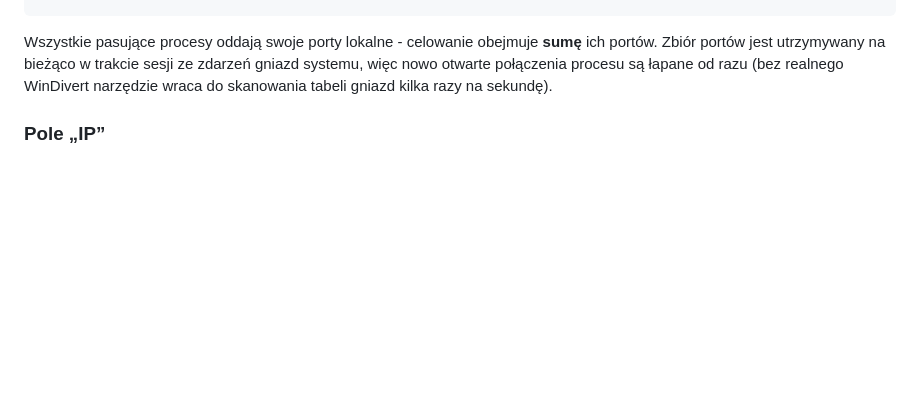
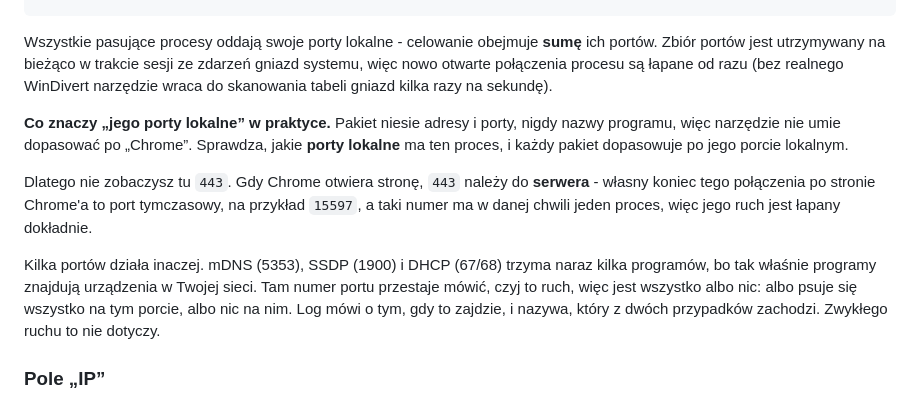
Before and after one commit to donislawdev/BeanNetworkTester, a Markdown page: README.pl.md, the part around the change. Rendered like a GitHub page; blank space fills up the shorter version.

```diff
--- a/README.pl.md
+++ b/README.pl.md
@@ -311,6 +311,20 @@ Wszystkie pasujące procesy oddają swoje porty lokalne - celowanie obejmuje **s
 Zbiór portów jest utrzymywany na bieżąco w trakcie sesji ze zdarzeń gniazd systemu, więc nowo
 otwarte połączenia procesu są łapane od razu (bez realnego WinDivert narzędzie wraca do skanowania
 tabeli gniazd kilka razy na sekundę).
+
+**Co znaczy „jego porty lokalne” w praktyce.** Pakiet niesie adresy i porty, nigdy nazwy programu,
+więc narzędzie nie umie dopasować po „Chrome”. Sprawdza, jakie **porty lokalne** ma ten proces,
+i każdy pakiet dopasowuje po jego porcie lokalnym.
+
+Dlatego nie zobaczysz tu `443`. Gdy Chrome otwiera stronę, `443` należy do **serwera** - własny
+koniec tego połączenia po stronie Chrome'a to port tymczasowy, na przykład `15597`, a taki numer ma
+w danej chwili jeden proces, więc jego ruch jest łapany dokładnie.
+
+Kilka portów działa inaczej. mDNS (5353), SSDP (1900) i DHCP (67/68) trzyma naraz kilka programów,
+bo tak właśnie programy znajdują urządzenia w Twojej sieci. Tam numer portu przestaje mówić, czyj
+to ruch, więc jest wszystko albo nic: albo psuje się wszystko na tym porcie, albo nic na nim. Log
+mówi o tym, gdy to zajdzie, i nazywa, który z dwóch przypadków zachodzi. Zwykłego ruchu to nie
+dotyczy.
 
 ### Pole „IP”
 
```
Also changed, not shown: README.md (+14 -0 lines).
